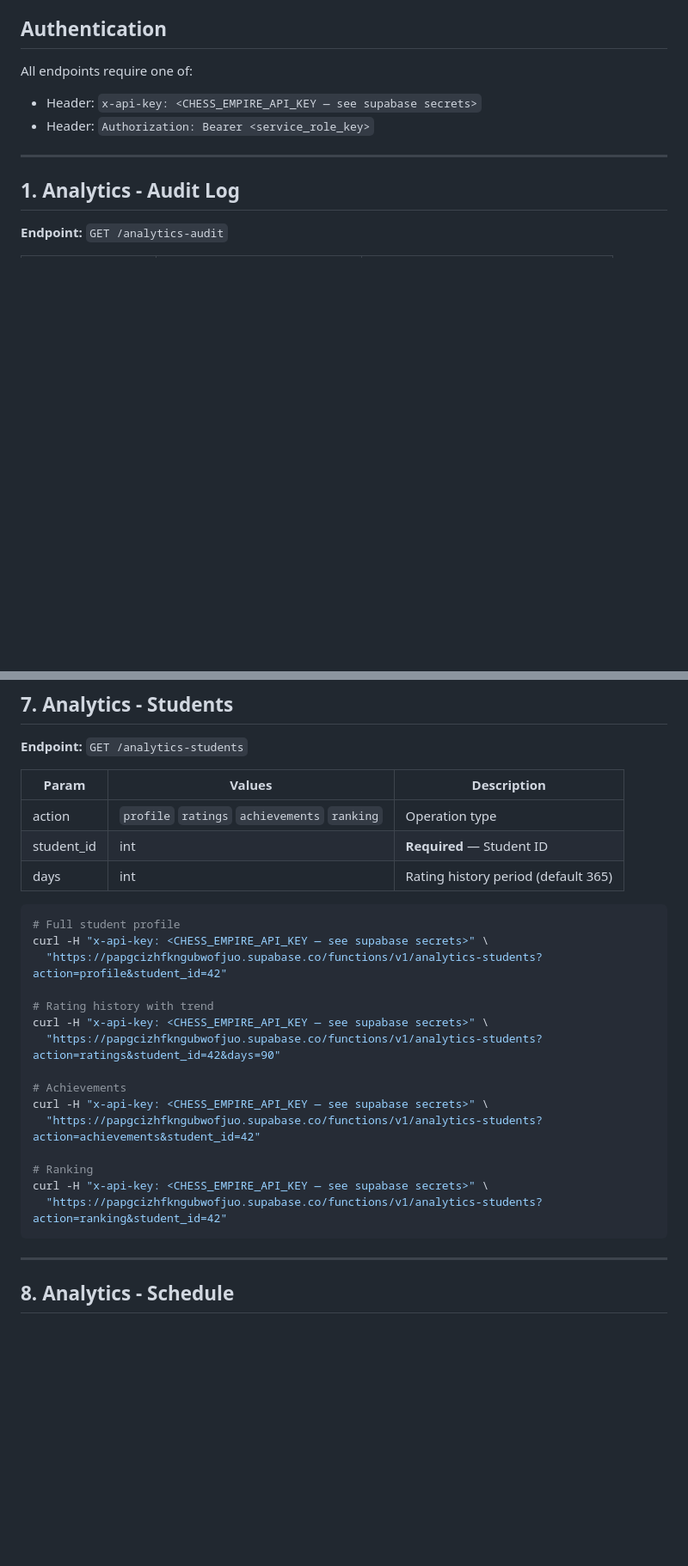
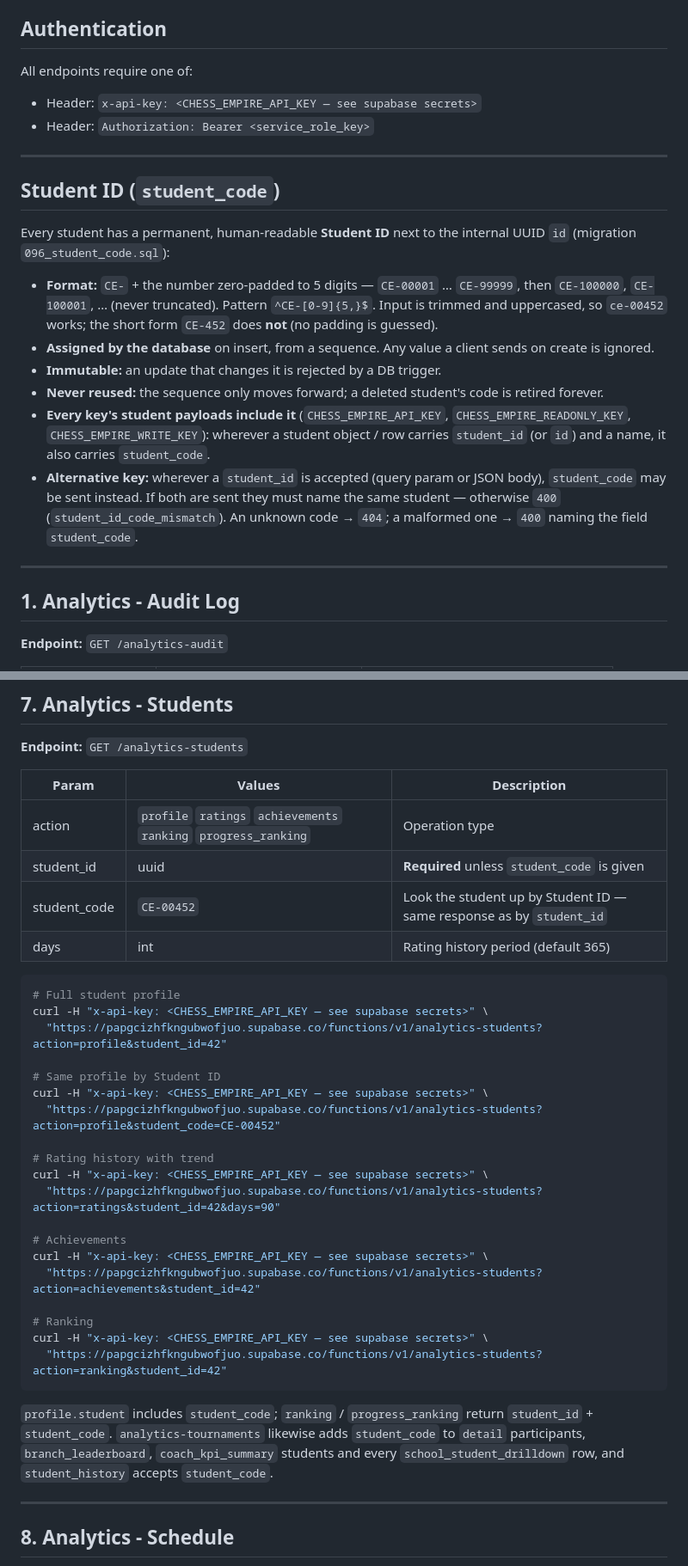
Before and after one commit to 0xmarblemaster/chess-empire-database, a Markdown page: README-API.md, 2 parts joined by grey strips. Shown at 86% size. Rendered like a GitHub page; blank space fills up the shorter version.

Commit message:
docs(api): document student_code (format, immutability, never reused), find by code, action=list, code as alternative key
Co-Authored-By: Claude Opus 5.5 <noreply@anthropic.com>

````diff
--- a/README-API.md
+++ b/README-API.md
@@ -7,6 +7,31 @@ Base URL: `https://papgcizhfkngubwofjuo.supabase.co/functions/v1`
 All endpoints require one of:
 - Header: `x-api-key: <CHESS_EMPIRE_API_KEY — see supabase secrets>`
 - Header: `Authorization: Bearer <service_role_key>`
+
+---
+
+## Student ID (`student_code`)
+
+Every student has a permanent, human-readable **Student ID** next to the
+internal UUID `id` (migration `096_student_code.sql`):
+
+- **Format:** `CE-` + the number zero-padded to 5 digits — `CE-00001` …
+  `CE-99999`, then `CE-100000`, `CE-100001`, … (never truncated). Pattern
+  `^CE-[0-9]{5,}$`. Input is trimmed and uppercased, so `ce-00452` works; the
+  short form `CE-452` does **not** (no padding is guessed).
+- **Assigned by the database** on insert, from a sequence. Any value a client
+  sends on create is ignored.
+- **Immutable:** an update that changes it is rejected by a DB trigger.
+- **Never reused:** the sequence only moves forward; a deleted student's code is
+  retired forever.
+- **Every key's student payloads include it** (`CHESS_EMPIRE_API_KEY`,
+  `CHESS_EMPIRE_READONLY_KEY`, `CHESS_EMPIRE_WRITE_KEY`): wherever a student
+  object / row carries `student_id` (or `id`) and a name, it also carries
+  `student_code`.
+- **Alternative key:** wherever a `student_id` is accepted (query param or JSON
+  body), `student_code` may be sent instead. If both are sent they must name the
+  same student — otherwise `400` (`student_id_code_mismatch`). An unknown code
+  → `404`; a malformed one → `400` naming the field `student_code`.
 
 ---
 
@@ -188,14 +221,19 @@ curl -H "x-api-key: <CHESS_EMPIRE_API_KEY — see supabase secrets>" \
 
 | Param | Values | Description |
 |-------|--------|-------------|
-| action | `profile` `ratings` `achievements` `ranking` | Operation type |
-| student_id | int | **Required** — Student ID |
+| action | `profile` `ratings` `achievements` `ranking` `progress_ranking` | Operation type |
+| student_id | uuid | **Required** unless `student_code` is given |
+| student_code | `CE-00452` | Look the student up by Student ID — same response as by `student_id` |
 | days | int | Rating history period (default 365) |
 
 ```bash
 # Full student profile
 curl -H "x-api-key: <CHESS_EMPIRE_API_KEY — see supabase secrets>" \
   "https://papgcizhfkngubwofjuo.supabase.co/functions/v1/analytics-students?action=profile&student_id=42"
+
+# Same profile by Student ID
+curl -H "x-api-key: <CHESS_EMPIRE_API_KEY — see supabase secrets>" \
+  "https://papgcizhfkngubwofjuo.supabase.co/functions/v1/analytics-students?action=profile&student_code=CE-00452"
 
 # Rating history with trend
 curl -H "x-api-key: <CHESS_EMPIRE_API_KEY — see supabase secrets>" \
@@ -209,6 +247,12 @@ curl -H "x-api-key: <CHESS_EMPIRE_API_KEY — see supabase secrets>" \
 curl -H "x-api-key: <CHESS_EMPIRE_API_KEY — see supabase secrets>" \
   "https://papgcizhfkngubwofjuo.supabase.co/functions/v1/analytics-students?action=ranking&student_id=42"
 ```
+
+`profile.student` includes `student_code`; `ranking` / `progress_ranking` return
+`student_id` + `student_code`. `analytics-tournaments` likewise adds
+`student_code` to `detail` participants, `branch_leaderboard`,
+`coach_kpi_summary` students and every `school_student_drilldown` row, and
+`student_history` accepts `student_code`.
 
 ---
 
````
Also changed, not shown: other parts of README-API.md (+39 -16 lines).
